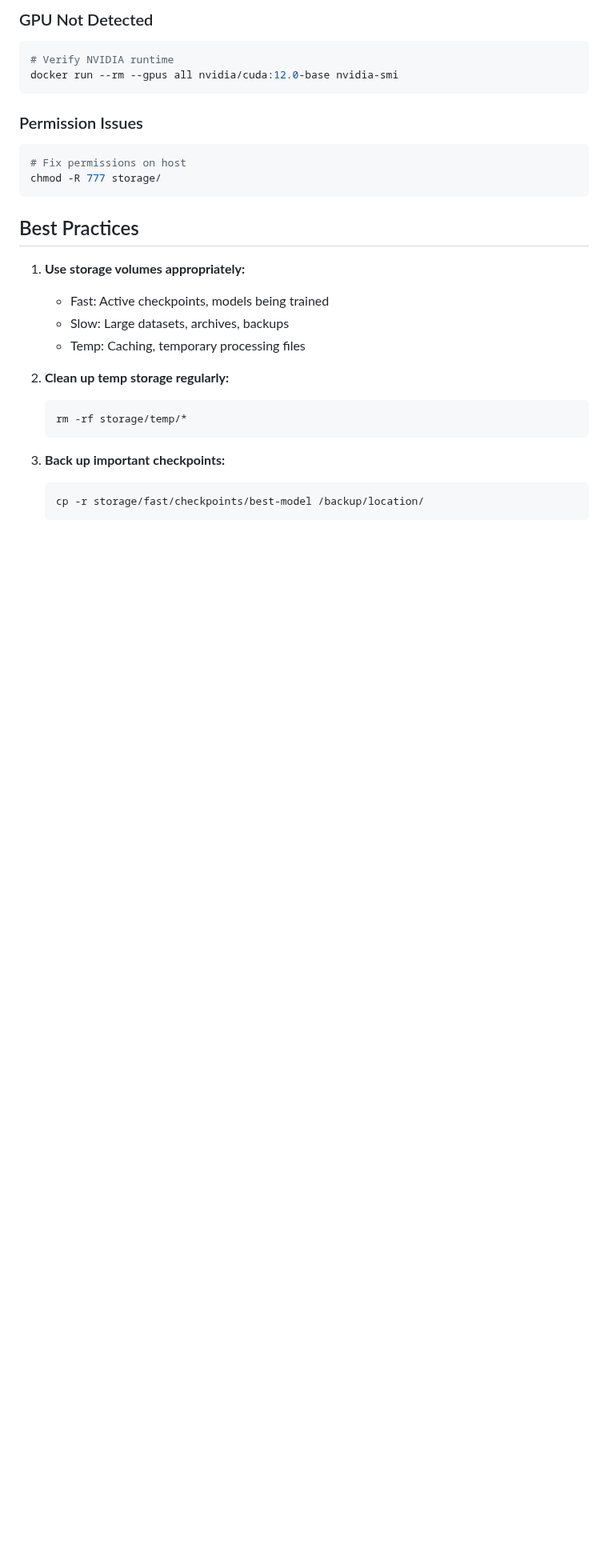
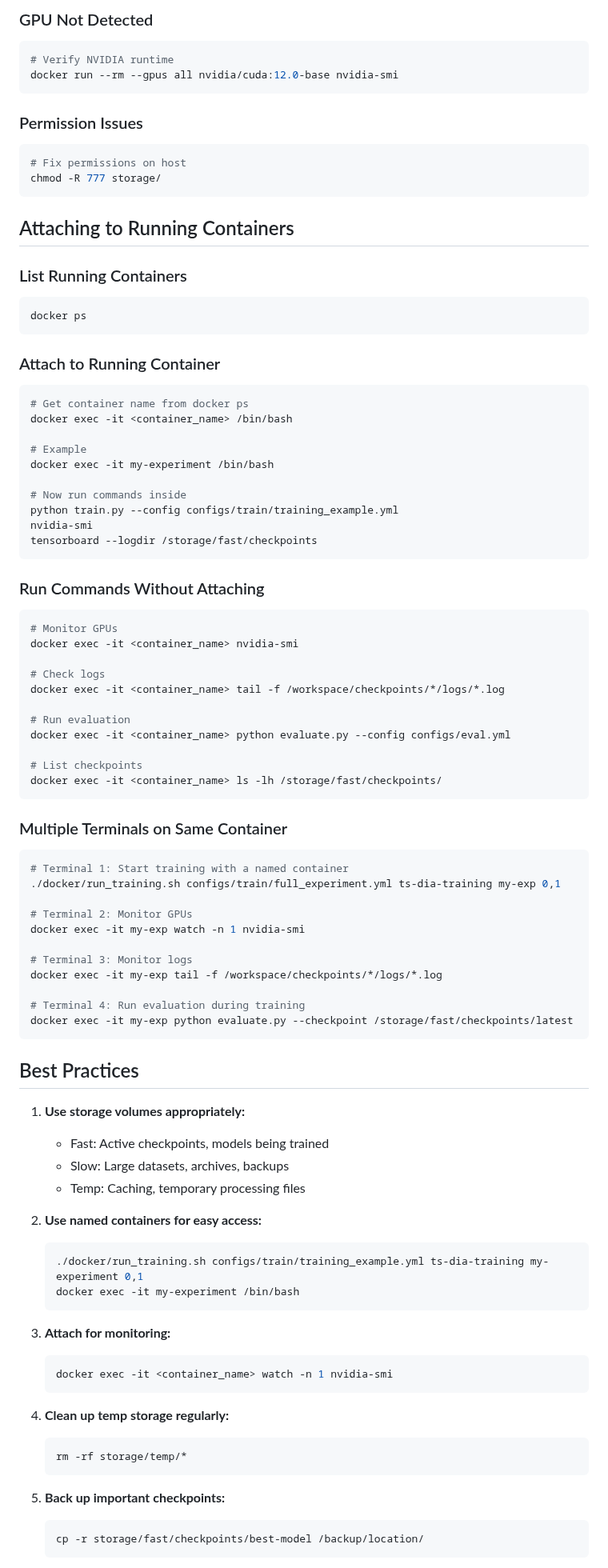
Before and after one commit to ed-00/TS-DIA, a Markdown page: docker/SETUP_SUMMARY.md, the part around one of its changes. Shown at 80% size. Rendered like a GitHub page; blank space fills up the shorter version.

````diff
--- a/docker/SETUP_SUMMARY.md
+++ b/docker/SETUP_SUMMARY.md
@@ -230,6 +230,57 @@ docker run --rm --gpus all nvidia/cuda:12.0-base nvidia-smi
 chmod -R 777 storage/
 ```
 
+## Attaching to Running Containers
+
+### List Running Containers
+```bash
+docker ps
+```
+
+### Attach to Running Container
+```bash
+# Get container name from docker ps
+docker exec -it <container_name> /bin/bash
+
+# Example
+docker exec -it my-experiment /bin/bash
+
+# Now run commands inside
+python train.py --config configs/train/training_example.yml
+nvidia-smi
+tensorboard --logdir /storage/fast/checkpoints
+```
+
+### Run Commands Without Attaching
+```bash
+# Monitor GPUs
+docker exec -it <container_name> nvidia-smi
+
+# Check logs
+docker exec -it <container_name> tail -f /workspace/checkpoints/*/logs/*.log
+
+# Run evaluation
+docker exec -it <container_name> python evaluate.py --config configs/eval.yml
+
+# List checkpoints
+docker exec -it <container_name> ls -lh /storage/fast/checkpoints/
+```
+
+### Multiple Terminals on Same Container
+```bash
+# Terminal 1: Start training with a named container
+./docker/run_training.sh configs/train/full_experiment.yml ts-dia-training my-exp 0,1
+
+# Terminal 2: Monitor GPUs
+docker exec -it my-exp watch -n 1 nvidia-smi
+
+# Terminal 3: Monitor logs
+docker exec -it my-exp tail -f /workspace/checkpoints/*/logs/*.log
+
+# Terminal 4: Run evaluation during training
+docker exec -it my-exp python evaluate.py --checkpoint /storage/fast/checkpoints/latest
+```
+
 ## Best Practices
 
 1. **Use storage volumes appropriately:**
@@ -237,12 +288,23 @@ chmod -R 777 storage/
    - Slow: Large datasets, archives, backups
    - Temp: Caching, temporary processing files
 
-2. **Clean up temp storage regularly:**
+2. **Use named containers for easy access:**
+   ```bash
+   ./docker/run_training.sh configs/train/training_example.yml ts-dia-training my-experiment 0,1
+   docker exec -it my-experiment /bin/bash
+   ```
+
+3. **Attach for monitoring:**
+   ```bash
+   docker exec -it <container_name> watch -n 1 nvidia-smi
+   ```
+
+4. **Clean up temp storage regularly:**
    ```bash
    rm -rf storage/temp/*
    ```
 
-3. **Back up important checkpoints:**
+5. **Back up important checkpoints:**
    ```bash
    cp -r storage/fast/checkpoints/best-model /backup/location/
    ```
````
Also changed, not shown: other parts of docker/SETUP_SUMMARY.md (+1 -6 lines), docker/README.md (+59 -6 lines).
